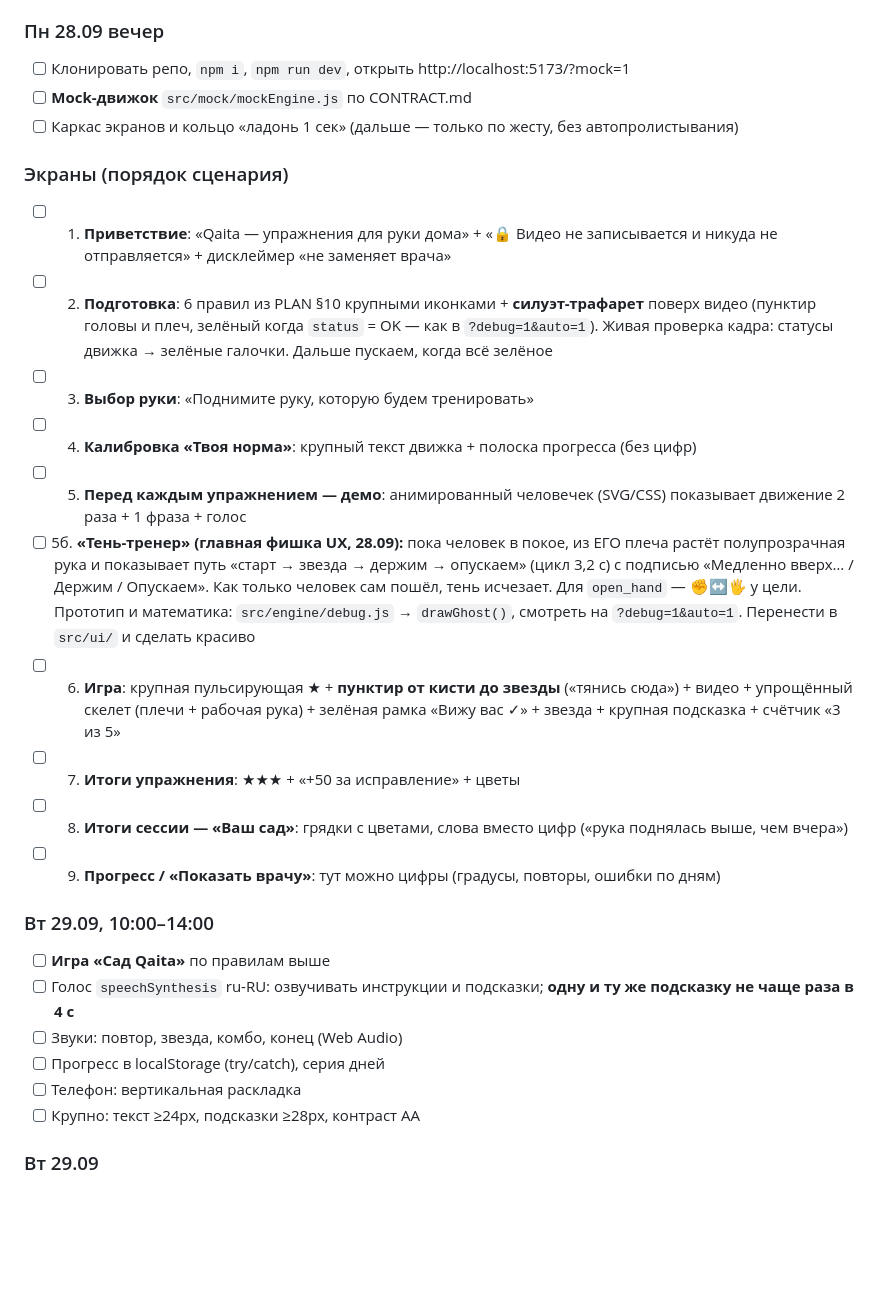
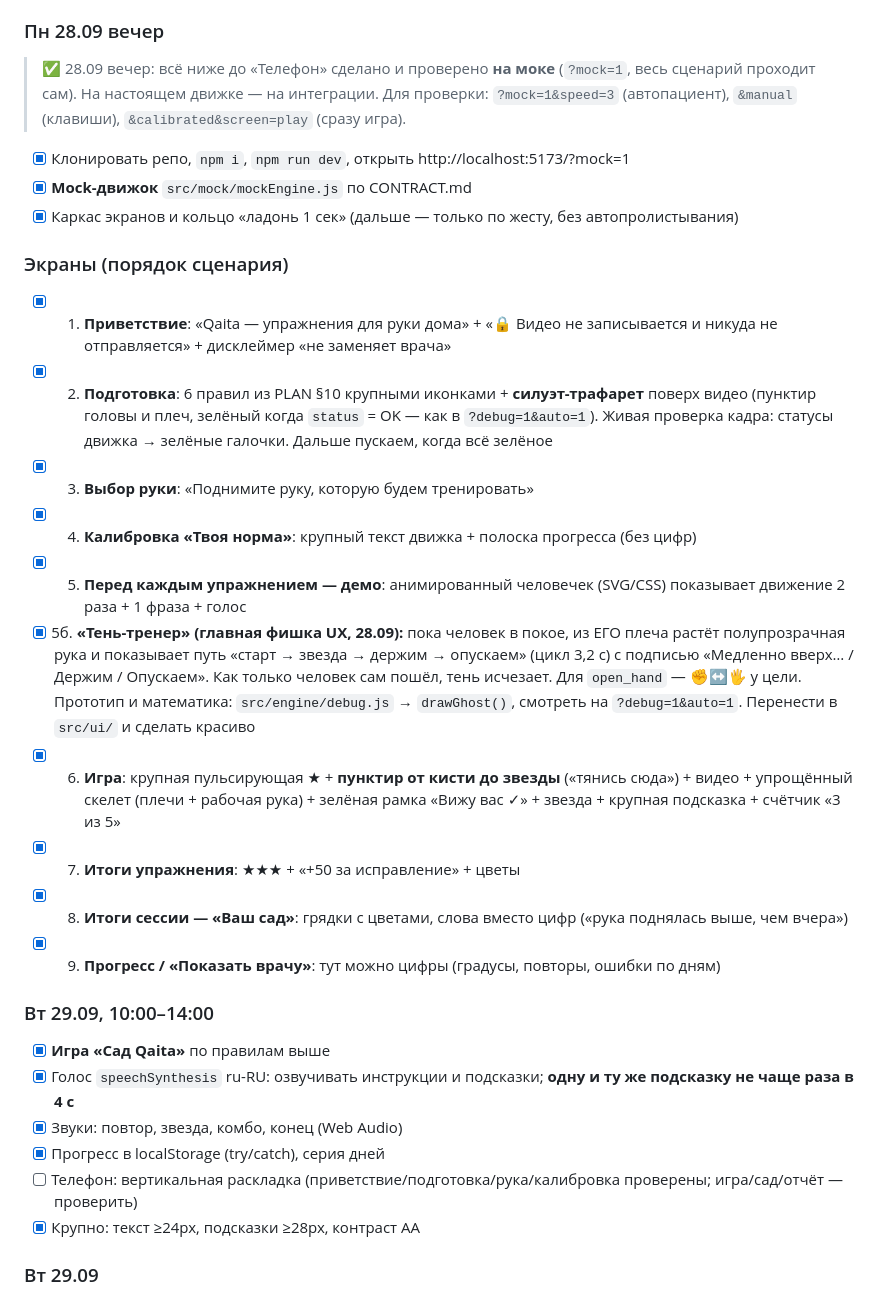
Before and after one commit to marvindpp/qaita, a Markdown page: docs/TASKS.md, the part around the change. GitHub-like rendering; blank space fills up the shorter version.

Commit message:
docs: [E] task board — screens 1-9, game, voice, sounds, progress done on mock
Co-Authored-By: Claude Opus 5.5 <noreply@anthropic.com>

```diff
--- a/docs/TASKS.md
+++ b/docs/TASKS.md
@@ -65,29 +65,30 @@
 > Всё ниже — по урокам конкурентов (docs/PLAN.md §9). Главное правило: **пожилой человек без очков должен понять экран за 3 секунды с 1,5 метров**. Никаких %, градусов и терминов на экранах пользователя. Тексты движка уже короткие (3–5 слов) — показывай их **огромно** (подсказка ≥ 5vw, минимум 40px), остальное на экране убирай.
 
 ### Пн 28.09 вечер
-- [ ] Клонировать репо, `npm i`, `npm run dev`, открыть http://localhost:5173/?mock=1
-- [ ] **Mock-движок** `src/mock/mockEngine.js` по CONTRACT.md
-- [ ] Каркас экранов и кольцо «ладонь 1 сек» (дальше — только по жесту, без автопролистывания)
+> ✅ 28.09 вечер: всё ниже до «Телефон» сделано и проверено **на моке** (`?mock=1`, весь сценарий проходит сам). На настоящем движке — на интеграции. Для проверки: `?mock=1&speed=3` (автопациент), `&manual` (клавиши), `&calibrated&screen=play` (сразу игра).
+- [x] Клонировать репо, `npm i`, `npm run dev`, открыть http://localhost:5173/?mock=1
+- [x] **Mock-движок** `src/mock/mockEngine.js` по CONTRACT.md
+- [x] Каркас экранов и кольцо «ладонь 1 сек» (дальше — только по жесту, без автопролистывания)
 
 ### Экраны (порядок сценария)
-- [ ] 1. **Приветствие**: «Qaita — упражнения для руки дома» + «🔒 Видео не записывается и никуда не отправляется» + дисклеймер «не заменяет врача»
-- [ ] 2. **Подготовка**: 6 правил из PLAN §10 крупными иконками + **силуэт-трафарет** поверх видео (пунктир головы и плеч, зелёный когда `status` = OK — как в `?debug=1&auto=1`). Живая проверка кадра: статусы движка → зелёные галочки. Дальше пускаем, когда всё зелёное
-- [ ] 3. **Выбор руки**: «Поднимите руку, которую будем тренировать»
-- [ ] 4. **Калибровка «Твоя норма»**: крупный текст движка + полоска прогресса (без цифр)
-- [ ] 5. **Перед каждым упражнением — демо**: анимированный человечек (SVG/CSS) показывает движение 2 раза + 1 фраза + голос
-- [ ] 5б. **«Тень-тренер» (главная фишка UX, 28.09):** пока человек в покое, из ЕГО плеча растёт полупрозрачная рука и показывает путь «старт → звезда → держим → опускаем» (цикл 3,2 с) с подписью «Медленно вверх… / Держим / Опускаем». Как только человек сам пошёл, тень исчезает. Для `open_hand` — ✊↔🖐 у цели. Прототип и математика: `src/engine/debug.js` → `drawGhost()`, смотреть на `?debug=1&auto=1`. Перенести в `src/ui/` и сделать красиво
-- [ ] 6. **Игра**: крупная пульсирующая ★ + **пунктир от кисти до звезды** («тянись сюда») + видео + упрощённый скелет (плечи + рабочая рука) + зелёная рамка «Вижу вас ✓» + звезда + крупная подсказка + счётчик «3 из 5»
-- [ ] 7. **Итоги упражнения**: ★★★ + «+50 за исправление» + цветы
-- [ ] 8. **Итоги сессии — «Ваш сад»**: грядки с цветами, слова вместо цифр («рука поднялась выше, чем вчера»)
-- [ ] 9. **Прогресс / «Показать врачу»**: тут можно цифры (градусы, повторы, ошибки по дням)
+- [x] 1. **Приветствие**: «Qaita — упражнения для руки дома» + «🔒 Видео не записывается и никуда не отправляется» + дисклеймер «не заменяет врача»
+- [x] 2. **Подготовка**: 6 правил из PLAN §10 крупными иконками + **силуэт-трафарет** поверх видео (пунктир головы и плеч, зелёный когда `status` = OK — как в `?debug=1&auto=1`). Живая проверка кадра: статусы движка → зелёные галочки. Дальше пускаем, когда всё зелёное
+- [x] 3. **Выбор руки**: «Поднимите руку, которую будем тренировать»
+- [x] 4. **Калибровка «Твоя норма»**: крупный текст движка + полоска прогресса (без цифр)
+- [x] 5. **Перед каждым упражнением — демо**: анимированный человечек (SVG/CSS) показывает движение 2 раза + 1 фраза + голос
+- [x] 5б. **«Тень-тренер» (главная фишка UX, 28.09):** пока человек в покое, из ЕГО плеча растёт полупрозрачная рука и показывает путь «старт → звезда → держим → опускаем» (цикл 3,2 с) с подписью «Медленно вверх… / Держим / Опускаем». Как только человек сам пошёл, тень исчезает. Для `open_hand` — ✊↔🖐 у цели. Прототип и математика: `src/engine/debug.js` → `drawGhost()`, смотреть на `?debug=1&auto=1`. Перенести в `src/ui/` и сделать красиво
+- [x] 6. **Игра**: крупная пульсирующая ★ + **пунктир от кисти до звезды** («тянись сюда») + видео + упрощённый скелет (плечи + рабочая рука) + зелёная рамка «Вижу вас ✓» + звезда + крупная подсказка + счётчик «3 из 5»
+- [x] 7. **Итоги упражнения**: ★★★ + «+50 за исправление» + цветы
+- [x] 8. **Итоги сессии — «Ваш сад»**: грядки с цветами, слова вместо цифр («рука поднялась выше, чем вчера»)
+- [x] 9. **Прогресс / «Показать врачу»**: тут можно цифры (градусы, повторы, ошибки по дням)
 
 ### Вт 29.09, 10:00–14:00
-- [ ] **Игра «Сад Qaita»** по правилам выше
-- [ ] Голос `speechSynthesis` ru-RU: озвучивать инструкции и подсказки; **одну и ту же подсказку не чаще раза в 4 с**
-- [ ] Звуки: повтор, звезда, комбо, конец (Web Audio)
-- [ ] Прогресс в localStorage (try/catch), серия дней
-- [ ] Телефон: вертикальная раскладка
-- [ ] Крупно: текст ≥24px, подсказки ≥28px, контраст AA
+- [x] **Игра «Сад Qaita»** по правилам выше
+- [x] Голос `speechSynthesis` ru-RU: озвучивать инструкции и подсказки; **одну и ту же подсказку не чаще раза в 4 с**
+- [x] Звуки: повтор, звезда, комбо, конец (Web Audio)
+- [x] Прогресс в localStorage (try/catch), серия дней
+- [ ] Телефон: вертикальная раскладка (приветствие/подготовка/рука/калибровка проверены; игра/сад/отчёт — проверить)
+- [x] Крупно: текст ≥24px, подсказки ≥28px, контраст AA
 
 ### Вт 29.09
 - [ ] **14:00 — интеграция с Даулетом**
```
